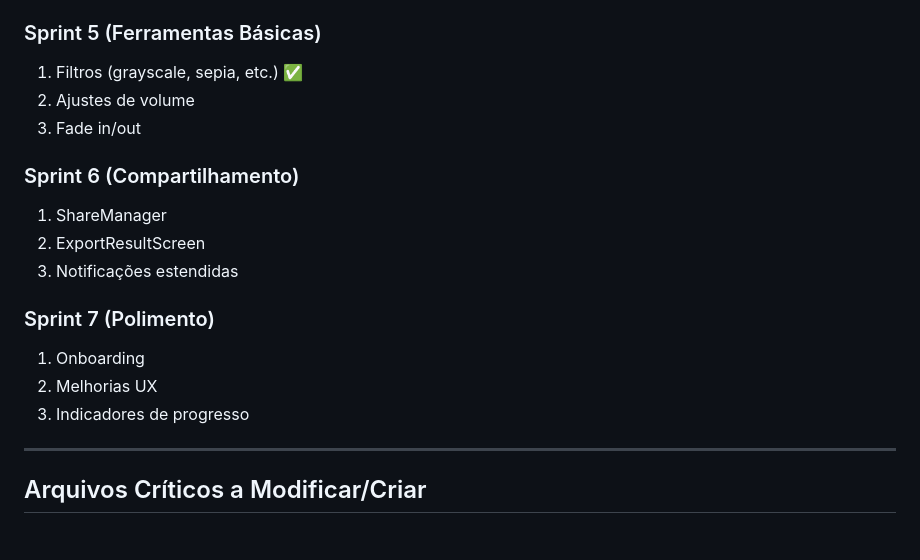
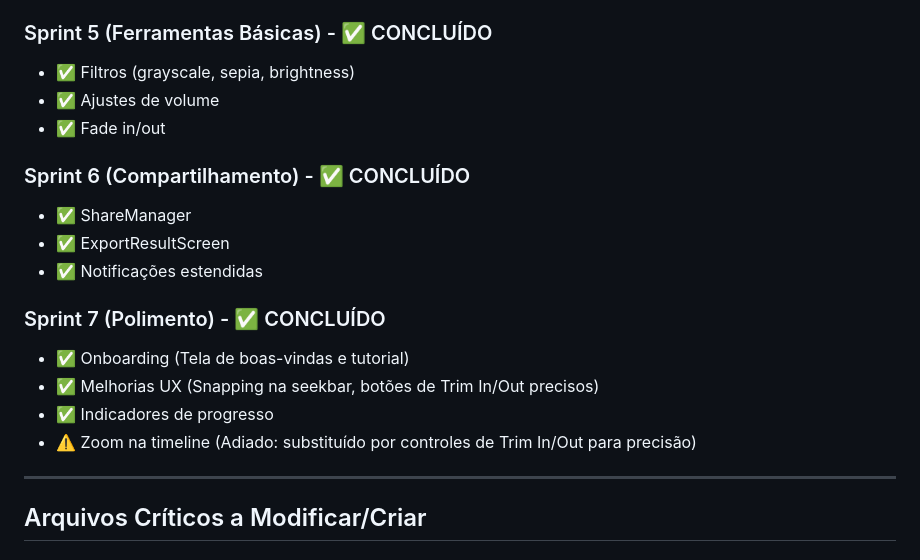
Before and after one commit to dglds/ChopCut, a Markdown page: backlogv3.md, the part around the change. Drawn GitHub-style.

Commit message:
docs: Update backlog with Sprint 6 and 7 completion status

```diff
--- a/backlogv3.md
+++ b/backlogv3.md
@@ -288,23 +288,24 @@ Arquivos: vários
 - ✅ Feedback de progresso e sucesso na UI
 - ✅ Correção de salvamento em pasta `Movies/ChopCut`
 
-### Sprint 5 (Ferramentas Básicas)
+### Sprint 5 (Ferramentas Básicas) - ✅ CONCLUÍDO
 
-1. Filtros (grayscale, sepia, etc.) ✅
-2. Ajustes de volume
-3. Fade in/out
+- ✅ Filtros (grayscale, sepia, brightness)
+- ✅ Ajustes de volume
+- ✅ Fade in/out
 
-### Sprint 6 (Compartilhamento)
+### Sprint 6 (Compartilhamento) - ✅ CONCLUÍDO
 
-1. ShareManager
-2. ExportResultScreen
-3. Notificações estendidas
+- ✅ ShareManager
+- ✅ ExportResultScreen
+- ✅ Notificações estendidas
 
-### Sprint 7 (Polimento)
+### Sprint 7 (Polimento) - ✅ CONCLUÍDO
 
-1. Onboarding
-2. Melhorias UX
-3. Indicadores de progresso
+- ✅ Onboarding (Tela de boas-vindas e tutorial)
+- ✅ Melhorias UX (Snapping na seekbar, botões de Trim In/Out precisos)
+- ✅ Indicadores de progresso
+- ⚠️ Zoom na timeline (Adiado: substituído por controles de Trim In/Out para precisão)
 
 ---
 
```
